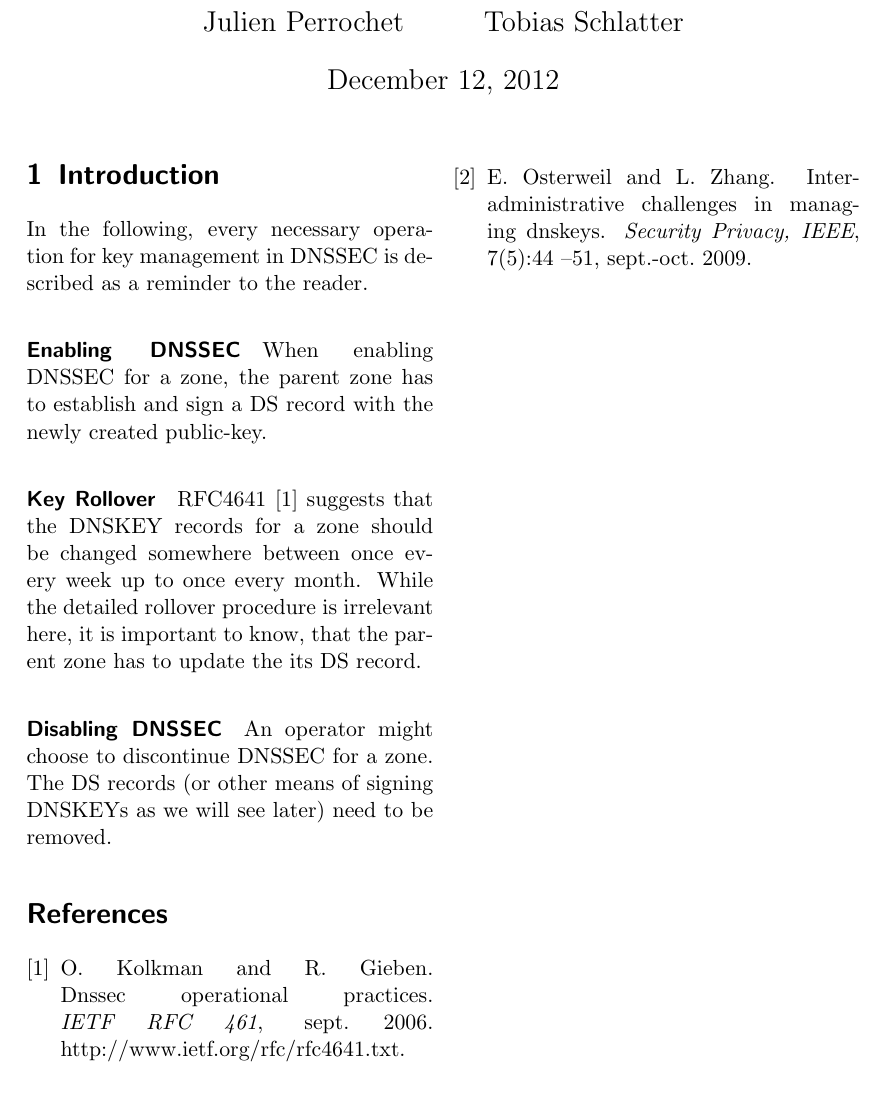
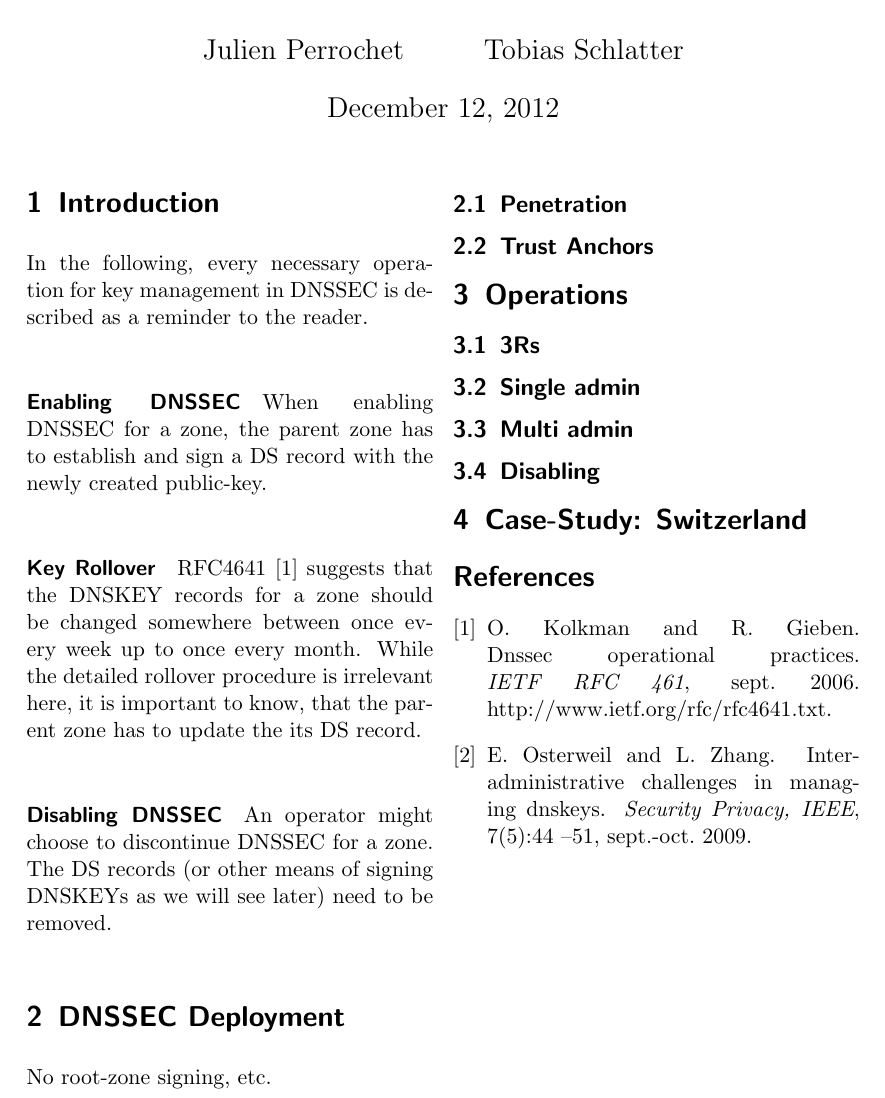
Before and after one commit to gzm0/itsec-termpaper, a LaTeX document (paper/paper.tex): part of the page, cut so that both start at the same text. Compiled offline with pdfLaTeX.

Commit message:
Proposed outline

```diff
--- a/paper/paper.tex
+++ b/paper/paper.tex
@@ -28,6 +30,19 @@ update the its DS record.
 DNSSEC for a zone. The DS records (or other means of signing DNSKEYs
 as we will see later) need to be removed.
 
+\section{DNSSEC Deployment}
+No root-zone signing, etc.
+\subsection{Penetration}
+\subsection{Trust Anchors}
+
+\section{Operations}
+\subsection{3Rs}
+\subsection{Single admin}
+\subsection{Multi admin}
+\subsection{Disabling}
+
+\section{Case-Study: Switzerland}
+
 \nocite{*}
 \bibliographystyle{abbrv}
 \bibliography{dnssec}
```
Also changed, not shown: paper/paper.tex (2 more changed lines).
